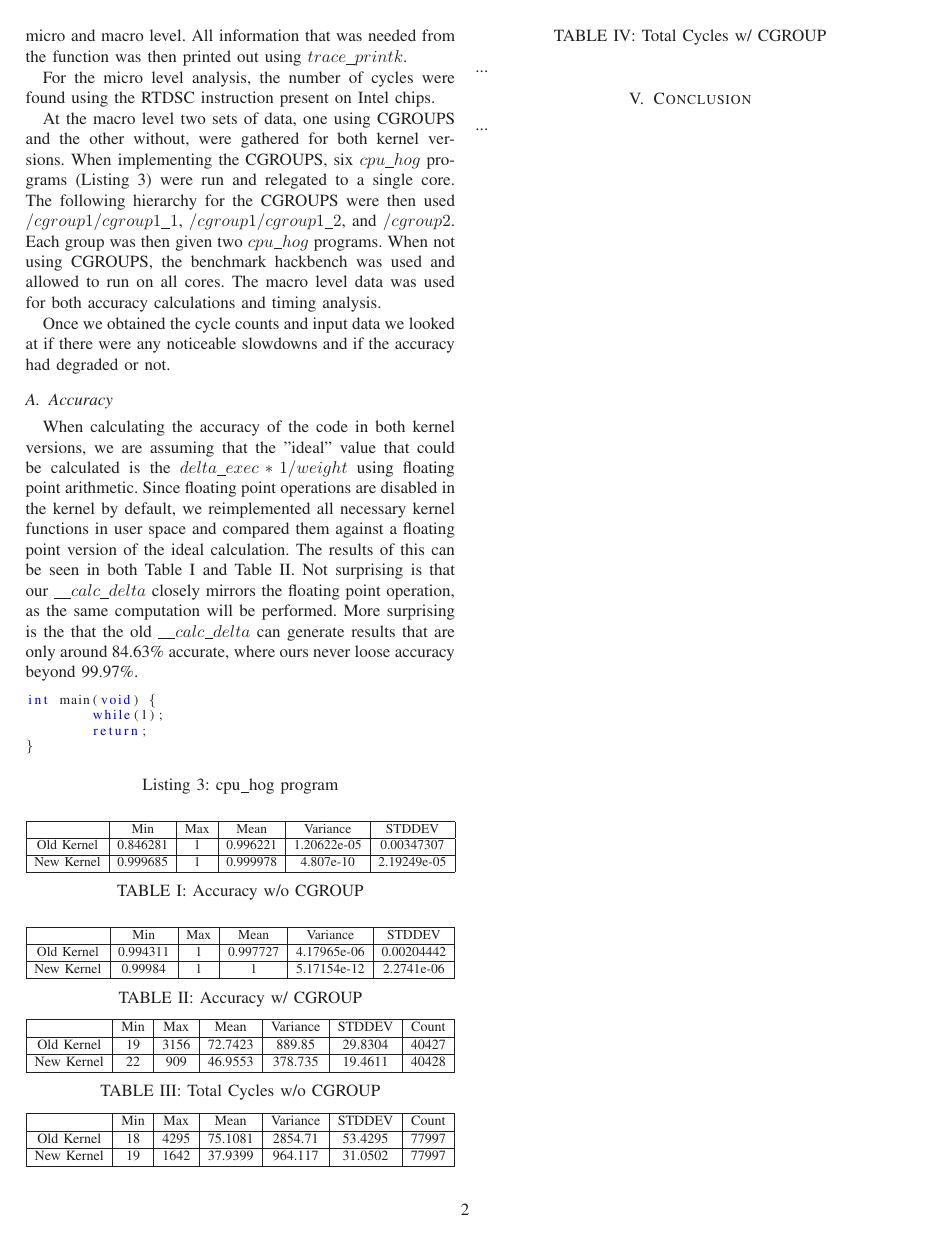
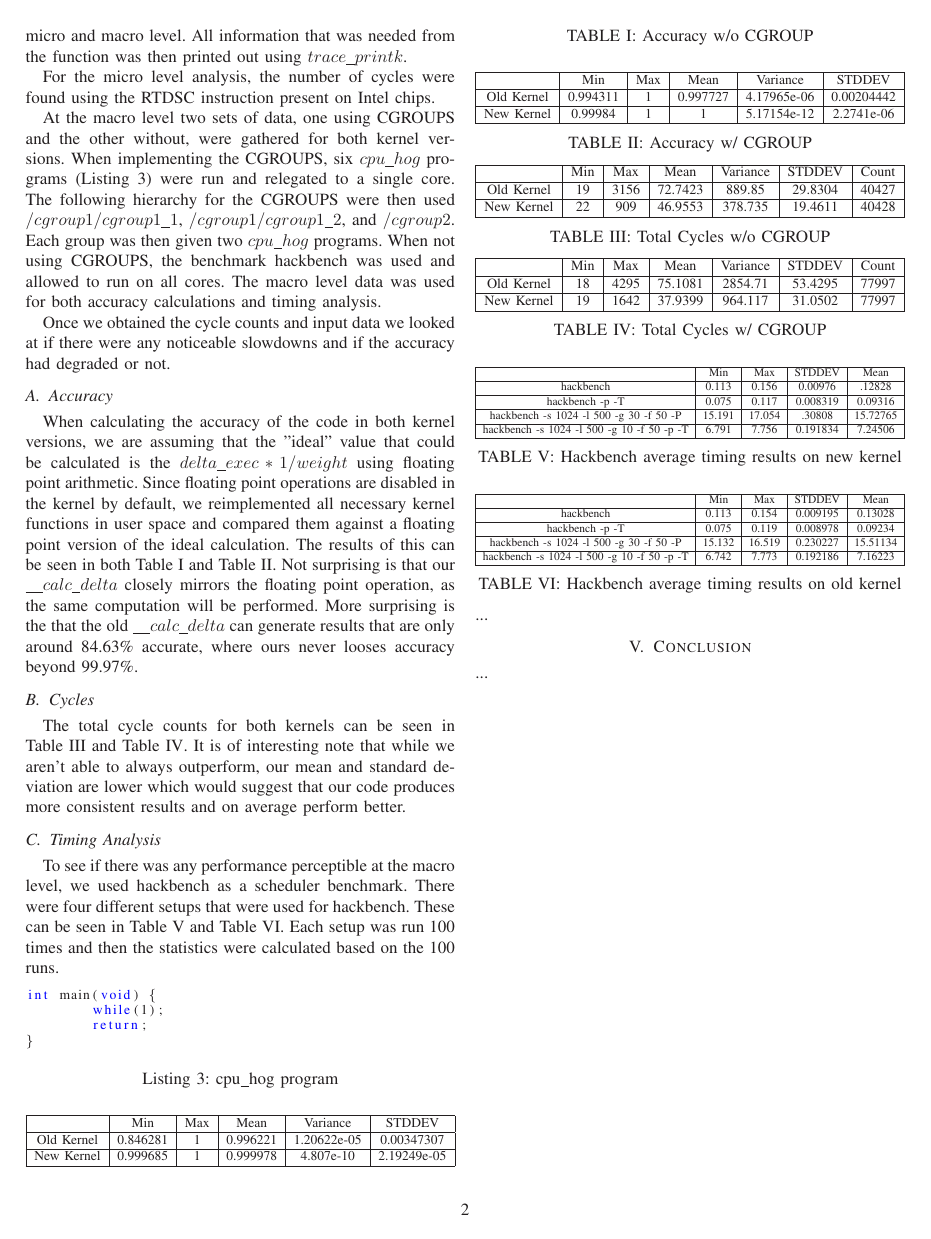
Before and after one commit to JayhawkZombie/EECS750FinalPaper, a LaTeX paper (main.tex): page 2 of 2. Compiled offline with LaTeX, dvips and Ghostscript.

Commit message:
Add files via upload

```diff
--- a/main.tex
+++ b/main.tex
@@ -141,7 +141,13 @@ At the macro level two sets of data, one using CGROUPS and the other without, we
 Once we obtained the cycle counts and input data we looked at if there were any noticeable slowdowns and if the accuracy had degraded or not.
 
 \subsection{Accuracy}
-When calculating the accuracy of the code in both kernel versions, we are assuming that the "ideal" value that could be calculated is the $delta\_exec * 1 / weight$ using floating point arithmetic. Since floating point operations are disabled in the kernel by default, we reimplemented all necessary kernel functions in user space and compared them against a floating point version of the ideal calculation. The results of this can be seen in both Table~\ref{tab:table1} and Table~\ref{tab:table2}. Not surprising is that our  $\_\_calc\_delta$ closely mirrors the floating point operation, as the same computation will be performed. More surprising is the that the old  $\_\_calc\_delta$ can generate results that are only around 84.63\% accurate, where ours never loose accuracy beyond 99.97\%.
+When calculating the accuracy of the code in both kernel versions, we are assuming that the "ideal" value that could be calculated is the $delta\_exec * 1 / weight$ using floating point arithmetic. Since floating point operations are disabled in the kernel by default, we reimplemented all necessary kernel functions in user space and compared them against a floating point version of the ideal calculation. The results of this can be seen in both Table~\ref{tab:table1} and Table~\ref{tab:table2}. Not surprising is that our  $\_\_calc\_delta$ closely mirrors the floating point operation, as the same computation will be performed. More surprising is the that the old  $\_\_calc\_delta$ can generate results that are only around 84.63\% accurate, where ours never looses accuracy beyond 99.97\%.
+
+\subsection{Cycles}
+The total cycle counts for both kernels can be seen in Table~\ref{tab:table3} and Table~\ref{tab:table4}. It is of interesting note that while we aren't able to always outperform, our mean and standard deviation are lower which would suggest that our code produces more consistent results and on average perform better.
+
+\subsection{Timing Analysis}
+To see if there was any performance perceptible at the macro level, we used hackbench as a scheduler benchmark. There were four different setups that were used for hackbench. These can be seen in Table~\ref{tab:table5} and Table~\ref{tab:table6}. Each setup was run 100 times and then the statistics were calculated based on the 100 runs.
 
 \begin{lstlisting}
 int main(void) {
@@ -198,6 +204,34 @@ int main(void) {
 	\end{tabular}}
 	\captionof{table}{Total Cycles w/ CGROUP} \label{tab:table4}
 \end{center}
+
+\begin{center}
+	\resizebox{\columnwidth}{!}{%
+		\begin{tabular}{| c | c | c | c | c |}
+			\hline
+			& Min & Max & STDDEV & Mean \\ \hline
+			hackbench & 0.113 & 0.156 & 0.00976 & .12828 \\ \hline
+			hackbench -p -T & 0.075 & 0.117 & 0.008319 & 0.09316 \\ \hline
+			hackbench -s 1024 -l 500 -g 30 -f 50 -P & 15.191 & 17.054 & .30808 & 15.72765\\ \hline
+			hackbench -s 1024 -l 500 -g 10 -f 50 -p -T & 6.791 & 7.756 & 0.191834 & 7.24506 \\
+			\hline
+	\end{tabular}}
+	\captionof{table}{Hackbench average timing results on new kernel} \label{tab:table5}
+\end{center}
+
+\begin{center}
+	\resizebox{\columnwidth}{!}{%
+		\begin{tabular}{| c | c | c | c | c |}
+			\hline
+			& Min & Max & STDDEV & Mean \\ \hline
+			hackbench & 0.113 & 0.154 & 0.009195 & 0.13028 \\ \hline
+			hackbench -p -T & 0.075 & 0.119 & 0.008978 & 0.09234 \\ \hline
+			hackbench -s 1024 -l 500 -g 30 -f 50 -P & 15.132 & 16.519 & 0.230227 & 15.51134\\ \hline
+			hackbench -s 1024 -l 500 -g 10 -f 50 -p -T & 6.742 & 7.773 & 0.192186 & 7.16223 \\
+			\hline
+	\end{tabular}}
+	\captionof{table}{Hackbench average timing results on old kernel} \label{tab:table6}
+\end{center}
 ...
 \section{Conclusion}
 ...
```
Also changed, not shown: main.pdf, 3 other files.
